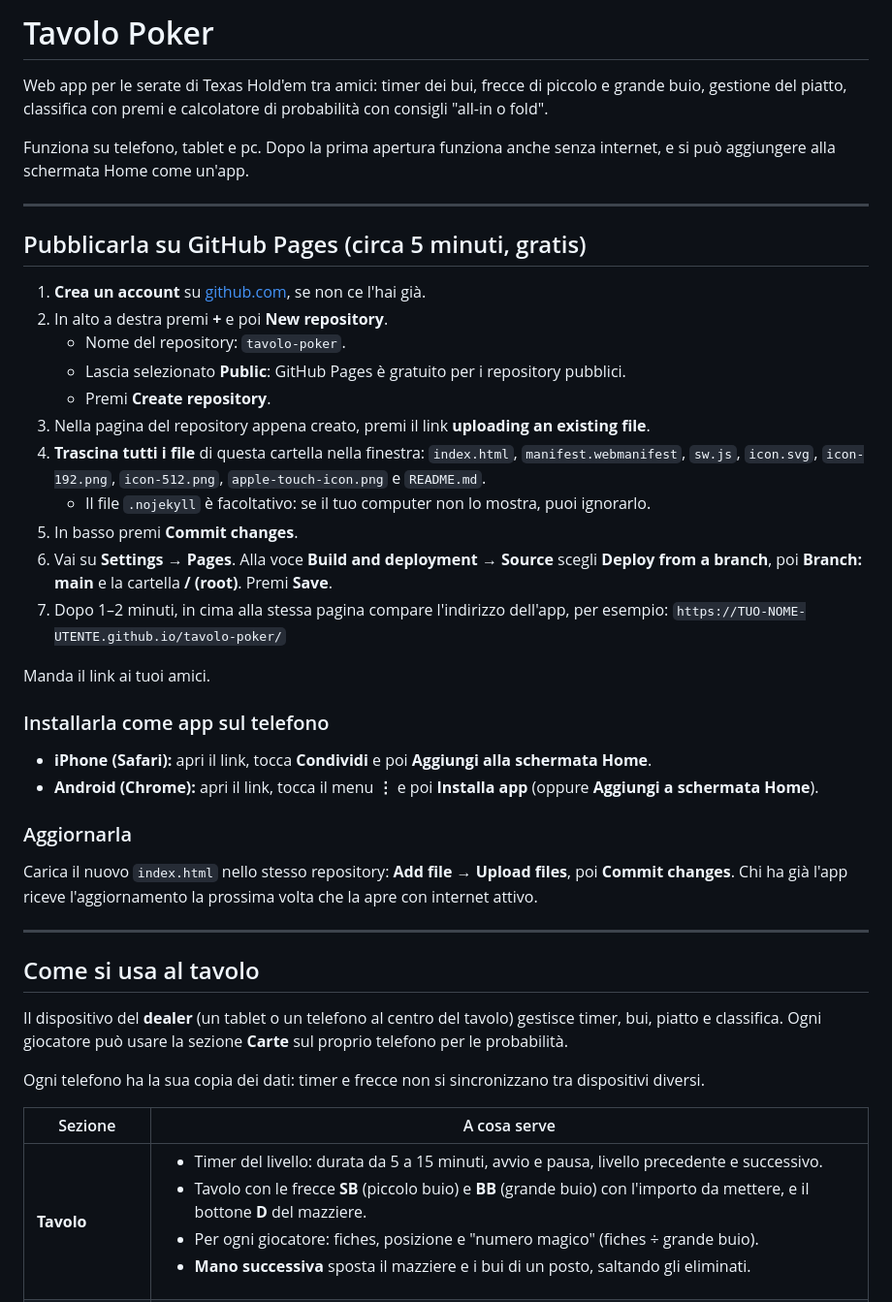
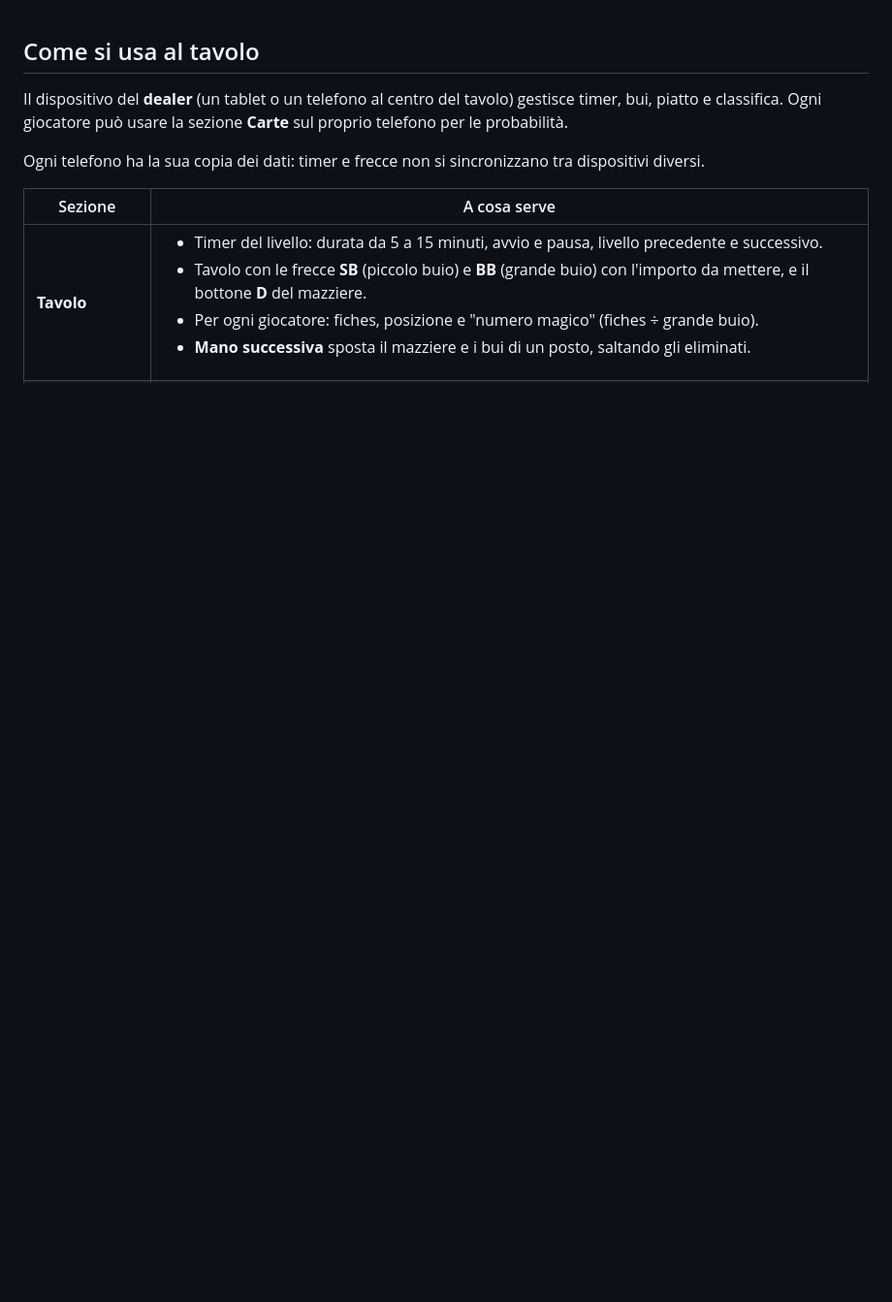
Before and after one commit to lucaserafini4l-bit/tavolo-poker, a Markdown page: README.md, the part around the change. Shown at 97% size. Drawn GitHub-style; blank space fills up the shorter version.

Commit message:
Simplify README by removing deployment instructions
Removed detailed instructions for GitHub Pages deployment and app installation.

```diff
--- a/README.md
+++ b/README.md
@@ -1,39 +1,3 @@
-# Tavolo Poker
-
-Web app per le serate di Texas Hold'em tra amici: timer dei bui, frecce di piccolo e grande buio, gestione del piatto, classifica con premi e calcolatore di probabilità con consigli "all-in o fold".
-
-Funziona su telefono, tablet e pc. Dopo la prima apertura funziona anche senza internet, e si può aggiungere alla schermata Home come un'app.
-
----
-
-## Pubblicarla su GitHub Pages (circa 5 minuti, gratis)
-
-1. **Crea un account** su [github.com](https://github.com), se non ce l'hai già.
-2. In alto a destra premi **+** e poi **New repository**.
-   - Nome del repository: `tavolo-poker`.
-   - Lascia selezionato **Public**: GitHub Pages è gratuito per i repository pubblici.
-   - Premi **Create repository**.
-3. Nella pagina del repository appena creato, premi il link **uploading an existing file**.
-4. **Trascina tutti i file** di questa cartella nella finestra: `index.html`, `manifest.webmanifest`, `sw.js`, `icon.svg`, `icon-192.png`, `icon-512.png`, `apple-touch-icon.png` e `README.md`.
-   - Il file `.nojekyll` è facoltativo: se il tuo computer non lo mostra, puoi ignorarlo.
-5. In basso premi **Commit changes**.
-6. Vai su **Settings → Pages**. Alla voce **Build and deployment → Source** scegli **Deploy from a branch**, poi **Branch: main** e la cartella **/ (root)**. Premi **Save**.
-7. Dopo 1–2 minuti, in cima alla stessa pagina compare l'indirizzo dell'app, per esempio:
-   `https://TUO-NOME-UTENTE.github.io/tavolo-poker/`
-
-Manda il link ai tuoi amici.
-
-### Installarla come app sul telefono
-
-- **iPhone (Safari):** apri il link, tocca **Condividi** e poi **Aggiungi alla schermata Home**.
-- **Android (Chrome):** apri il link, tocca il menu **⋮** e poi **Installa app** (oppure **Aggiungi a schermata Home**).
-
-### Aggiornarla
-
-Carica il nuovo `index.html` nello stesso repository: **Add file → Upload files**, poi **Commit changes**. Chi ha già l'app riceve l'aggiornamento la prossima volta che la apre con internet attivo.
-
----
-
 ## Come si usa al tavolo
 
 Il dispositivo del **dealer** (un tablet o un telefono al centro del tavolo) gestisce timer, bui, piatto e classifica. Ogni giocatore può usare la sezione **Carte** sul proprio telefono per le probabilità.
```
